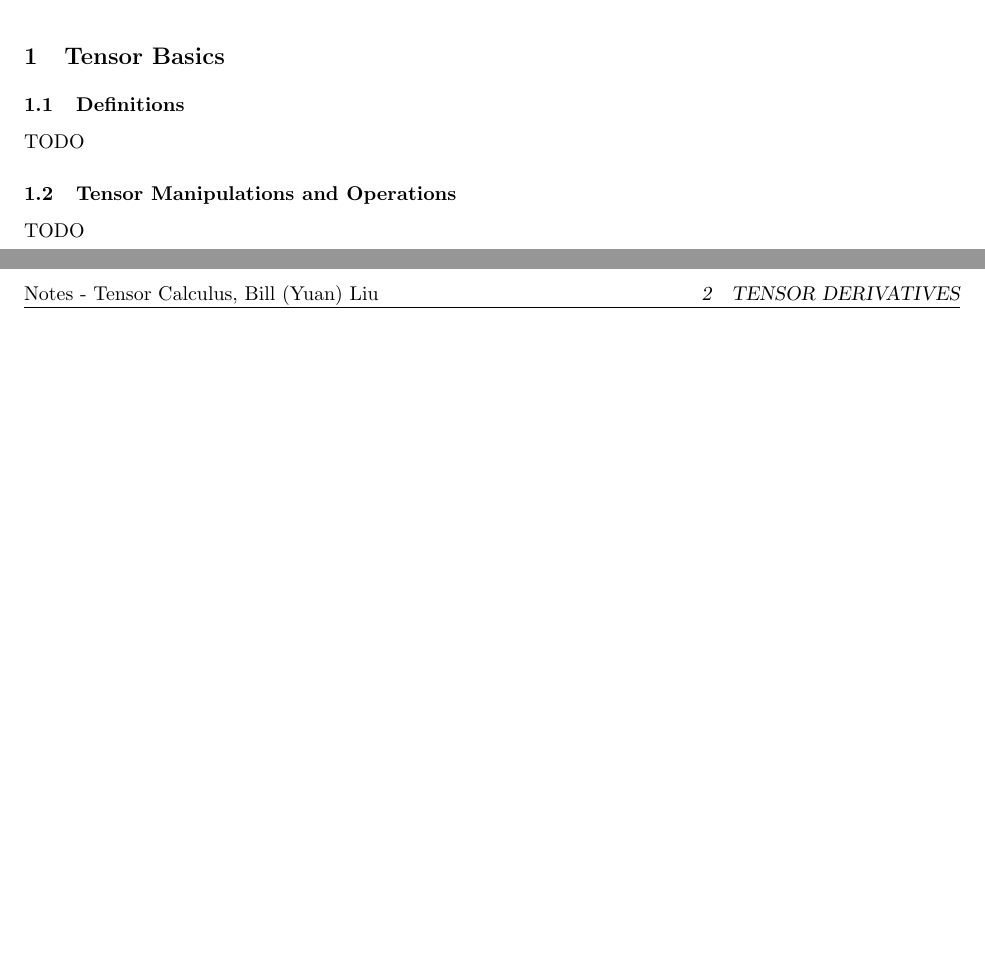
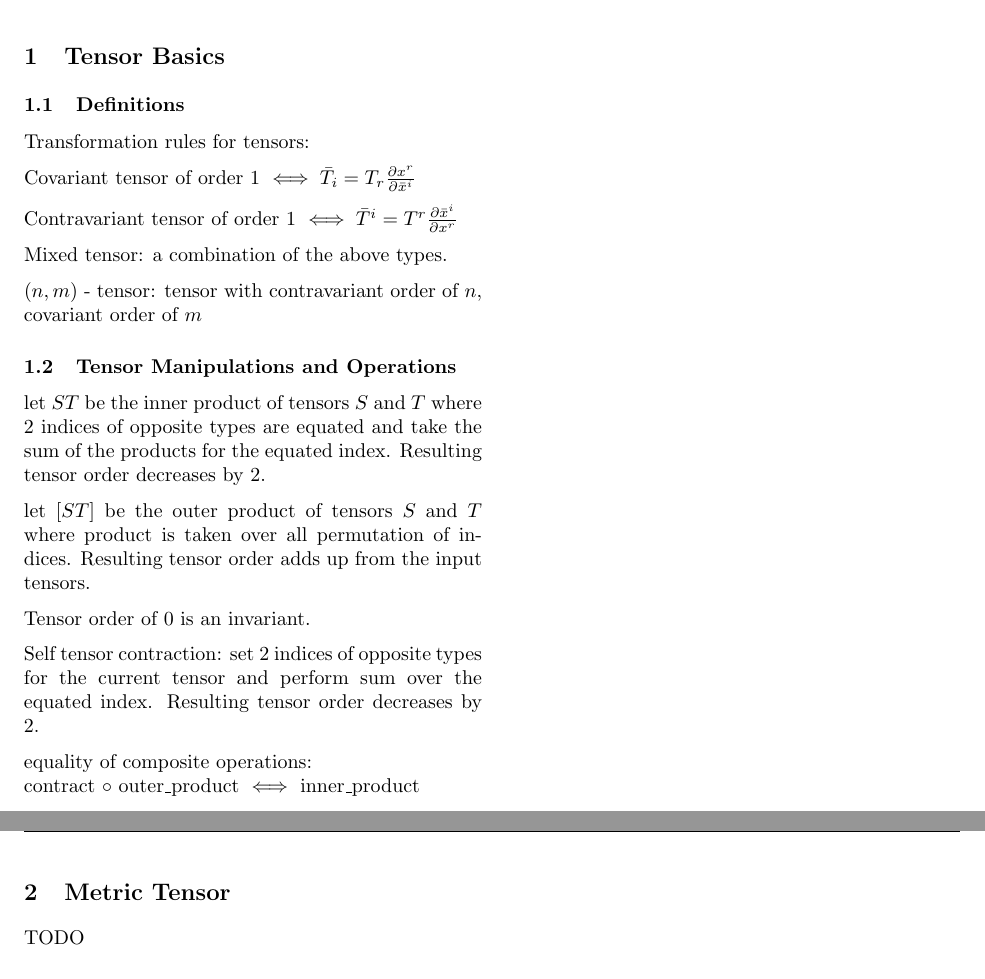
Before and after one commit to exbibyte/notes_tensor, a LaTeX document (notebook.tex): two parts of pages 1 and 2 of 2 before the commit and two parts of pages 1 and 2 of 3 after it, joined at a grey line, cut so that both start at the same text, the shorter picture padded with empty space. Compiled offline with pdfLaTeX.

Commit message:
add notes for tensor basics section

```diff
--- a/notebook.tex
+++ b/notebook.tex
@@ -79,9 +79,34 @@
   \section{Tensor Basics}
 
   \subsection{Definitions}
-  TODO
+
+  Transformation rules for tensors:
+
+  Covariant tensor of order 1 $\iff \bar{T}_i = T_r \frac{\partial x^r}{\partial \bar{x}^i}$
+
+  Contravariant tensor of order 1 $\iff \bar{T}^i = T^r \frac{\partial \bar{x}^i}{\partial x^r}$
+
+  Mixed tensor: a combination of the above types.
+
+  $(n,m)$ - tensor: tensor with contravariant order of $n$, covariant order of $m$
 
   \subsection{Tensor Manipulations and Operations}
+
+  let $ST$ be the inner product of tensors $S$ and $T$ where 2 indices of opposite types are equated and take the sum of the products for the equated index. Resulting tensor order decreases by 2.
+
+  let $[ST]$ be the outer product of tensors $S$ and $T$ where product is taken over all permutation of indices. Resulting tensor order adds up from the input tensors.
+
+  Tensor order of 0 is an invariant.
+
+  Self tensor contraction: set 2 indices of opposite types for the current tensor and perform sum over the equated index. Resulting tensor order decreases by 2.
+
+  equality of composite operations:\\
+  contract $\circ$ outer\_product $\iff$ inner\_product
+
+  \vfill\null
+  \pagebreak
+
+  \section{Metric Tensor}
   TODO
 
   \vfill\null
```
Also changed, not shown: notebook.pdf.
